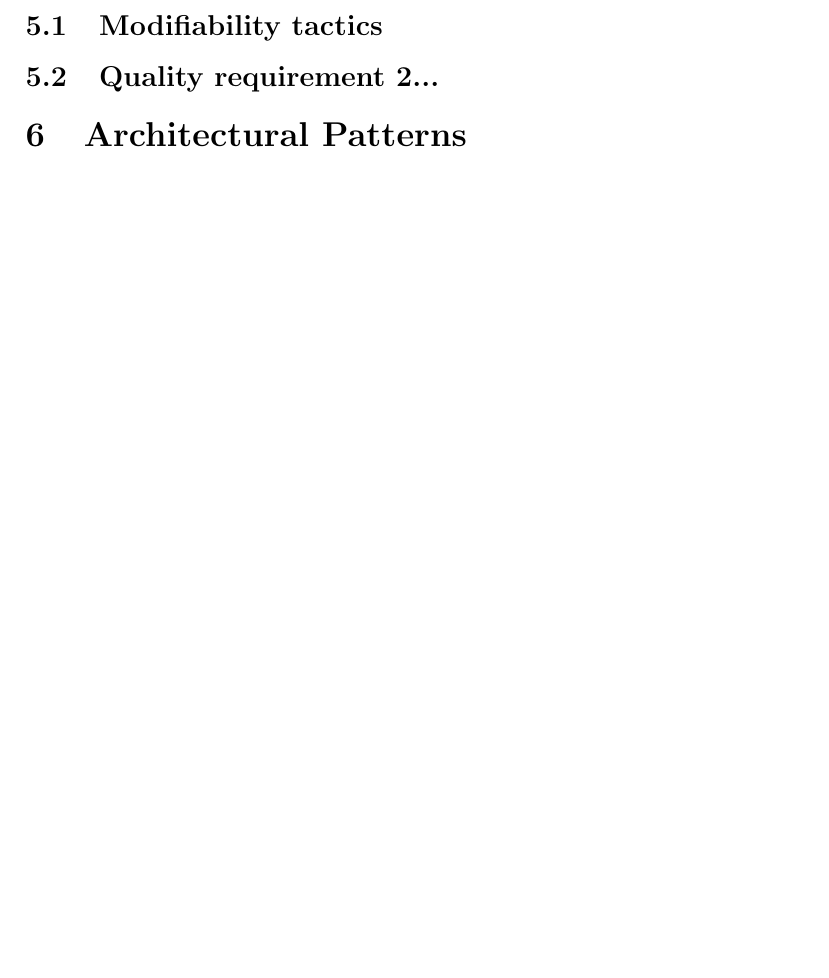
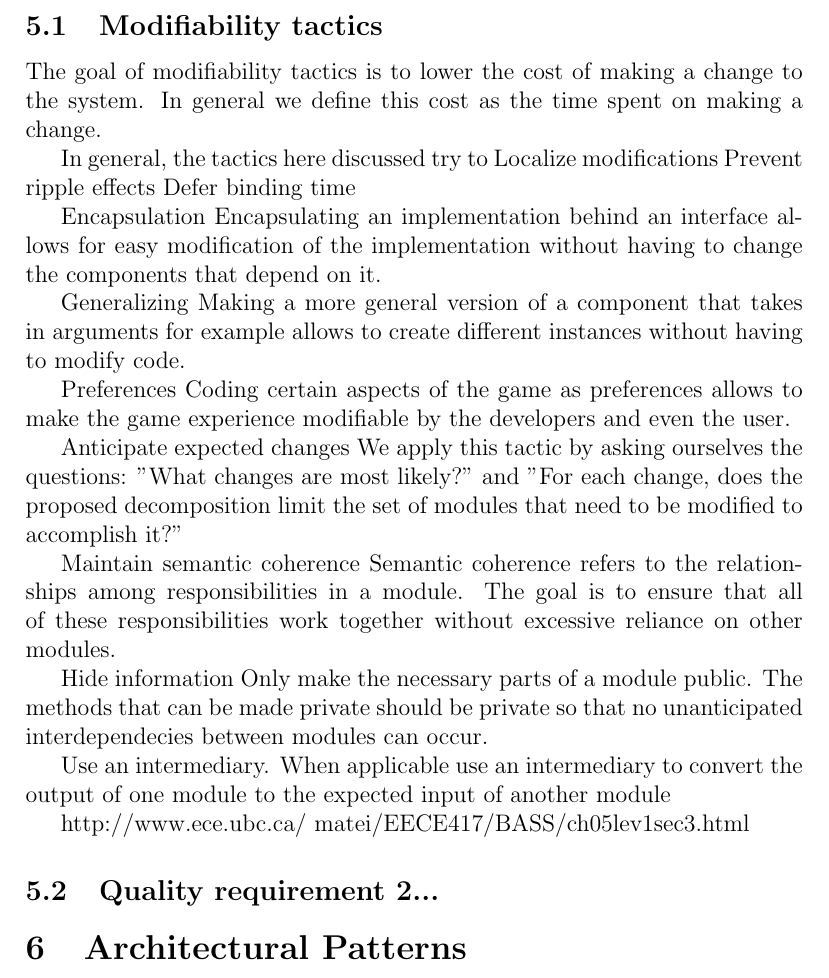
Before and after one commit to Aborysa/bombhunt, a LaTeX document (report/architecture/architecture.tex, which reads report/architecture/tactics.tex): part of page 2 of 2 before the commit and part of page 2 of 3 after it, cut so that both start at the same text, the shorter picture padded with empty space. Compiled offline with pdfLaTeX.

Commit message:
architectural patterns and tactics

```diff
--- a/report/architecture/tactics.tex
+++ b/report/architecture/tactics.tex
@@ -1,7 +1,36 @@
 \section{Architectural Tactics}
-This section outlines the architectural tactics applied in this project to meet the quality
-requirements.
+This section outlines the architectural tactics applied in this project to meet the quality requirements.
 
 	\subsection{Modifiability tactics}
+	The goal of modifiability tactics is to lower the cost of making a change to the system. In general we define this cost as the time spent on making a change.
+
+	In general, the tactics here discussed try to
+	Localize modifications
+	Prevent ripple effects
+	Defer binding time
+
+	Encapsulation
+	Encapsulating an implementation behind an interface allows for easy modification of the implementation without having to change the components that depend on it.
+
+	Generalizing
+	Making a more general version of a component that takes in arguments for example allows to create different instances without having to modify code.
+
+	Preferences
+	Coding certain aspects of the game as preferences allows to make the game experience modifiable by the developers and even the user.
+
+	Anticipate expected changes
+	We apply this tactic by asking ourselves the questions: "What changes are most likely?" and "For each change, does the proposed decomposition limit the set of modules that need to be modified to accomplish it?"
+
+	Maintain semantic coherence
+	Semantic coherence refers to the relationships among responsibilities in a module. The goal is to ensure that all of these responsibilities work together without excessive reliance on other modules.
+
+	Hide information
+	Only make the necessary parts of a module public. The methods that can be made private should be private so that no unanticipated interdependecies between modules can occur.
+
+	Use an intermediary.
+	When applicable use an intermediary to convert the output of one module to the expected input of another module
+
+	http://www.ece.ubc.ca/~matei/EECE417/BASS/ch05lev1sec3.html
+
 
 	\subsection{Quality requirement 2...}
```
Also changed, not shown: report/architecture/architectural_patterns.tex (+8 -0 lines).
